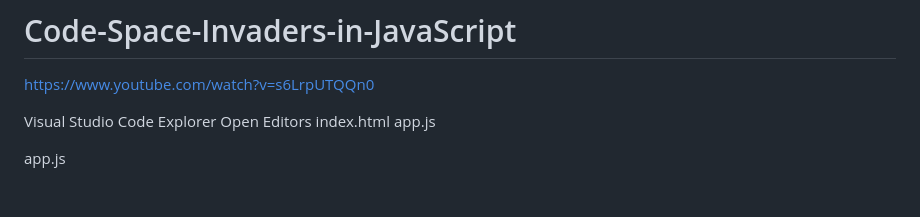
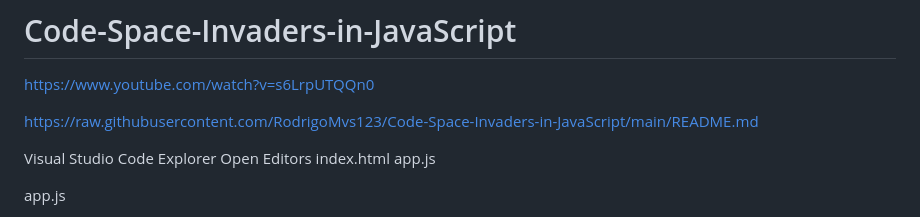
Before and after one commit to RodrigoMvs123/Code-Space-Invaders-in-JavaScript, a Markdown page: README.md, the part around the change. Rendered like a GitHub page; blank space fills up the shorter version.

```diff
--- a/README.md
+++ b/README.md
@@ -1,6 +1,8 @@
 # Code-Space-Invaders-in-JavaScript
 
 https://www.youtube.com/watch?v=s6LrpUTQQn0
+
+https://raw.githubusercontent.com/RodrigoMvs123/Code-Space-Invaders-in-JavaScript/main/README.md
 
 Visual Studio Code
 Explorer
```
